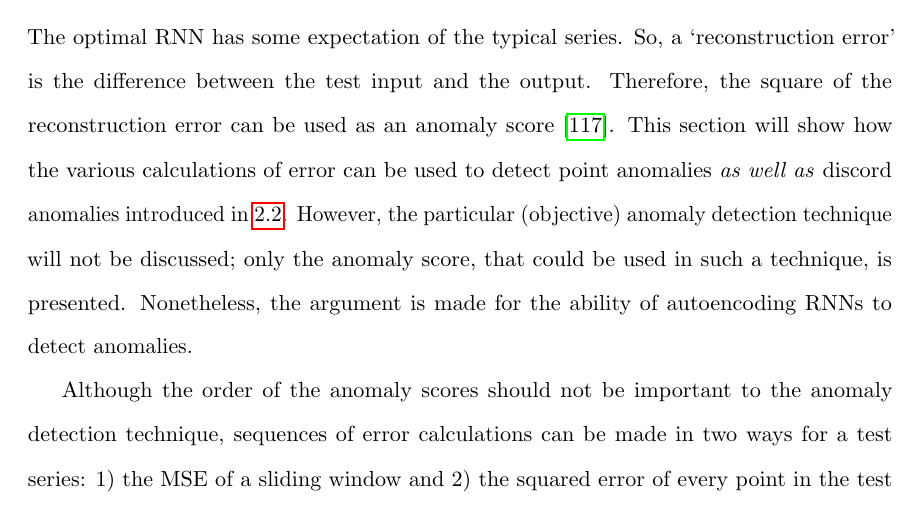
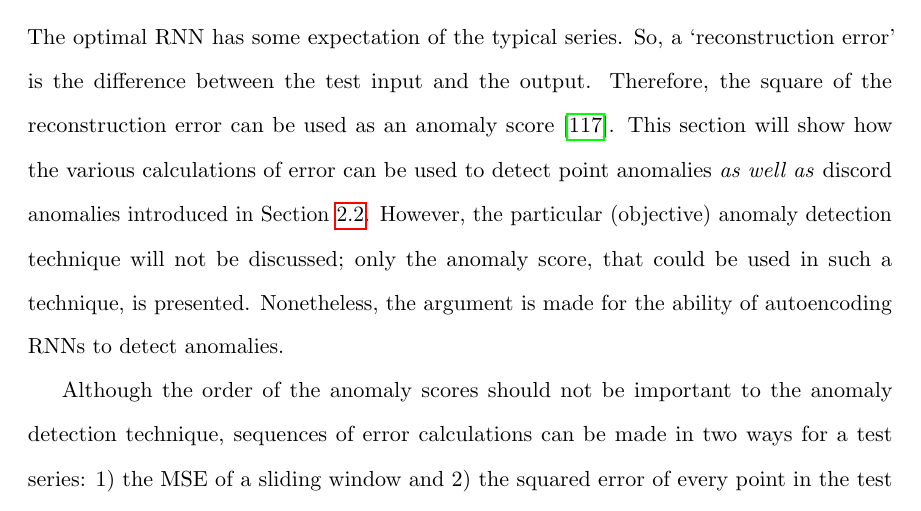
Before and after one commit to majidaldo/tsad-docs, a LaTeX thesis (thesis.tex, which reads experiment.tex): part of page 48 of 94, cut so that both start at the same text. Compiled offline with pdfLaTeX.

Commit message:
word 'Section' for reference

```diff
--- a/experiment.tex
+++ b/experiment.tex
@@ -383,7 +383,7 @@ So, a `reconstruction error' is the difference between the test input and the ou
 %
 Therefore, the square of the reconstruction error can be used as an anomaly score \cite{Erfani2014}.
 %
-This section will show how the various calculations of error can be used to detect point anomalies \emph{as well as} discord anomalies introduced in \ref{sec:anomalytypes}.
+This section will show how the various calculations of error can be used to detect point anomalies \emph{as well as} discord anomalies introduced in Section \ref{sec:anomalytypes}.
 %
 However, the particular (objective) anomaly detection technique will not be discussed;
 only the anomaly score, that could be used in such a technique, is presented.
```
